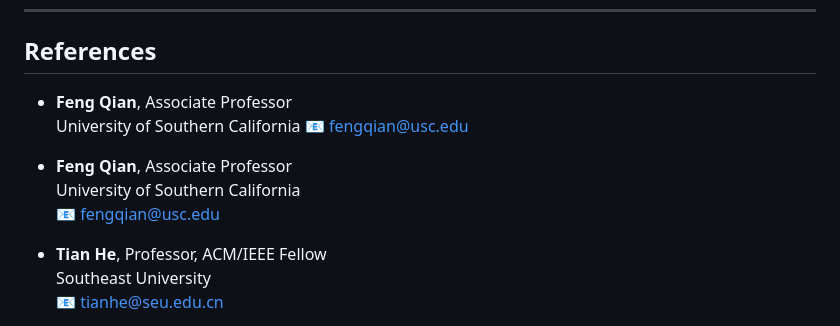
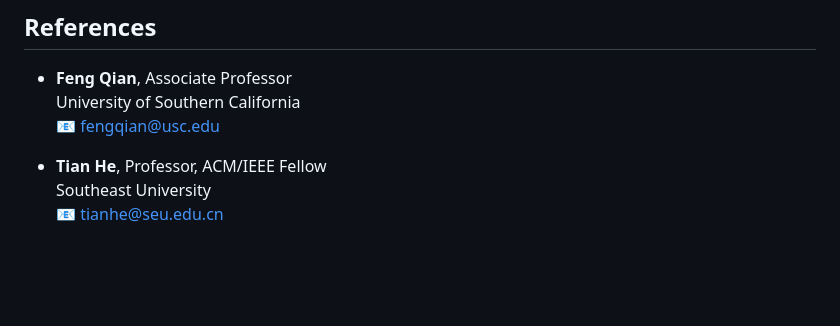
Before and after one commit to Hbbbba/Resume, a Markdown page: CV.md, the part around the change. Drawn GitHub-style; blank space fills up the shorter version.

```diff
--- a/CV.md
+++ b/CV.md
@@ -192,10 +192,6 @@ Aug. 2018
   University of Southern California
   📧 fengqian@usc.edu
 
-- **Feng Qian**, Associate Professor
-  University of Southern California
-  📧 fengqian@usc.edu
-
 - **Tian He**, Professor, ACM/IEEE Fellow
   Southeast University
   📧 tianhe@seu.edu.cn
```
